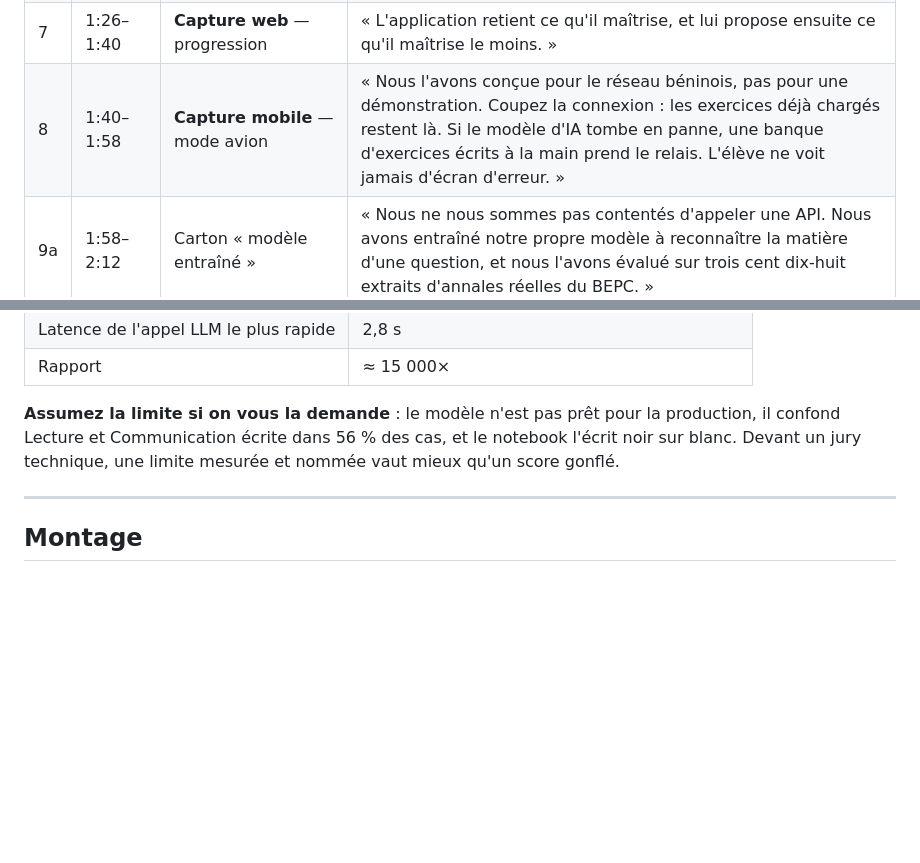
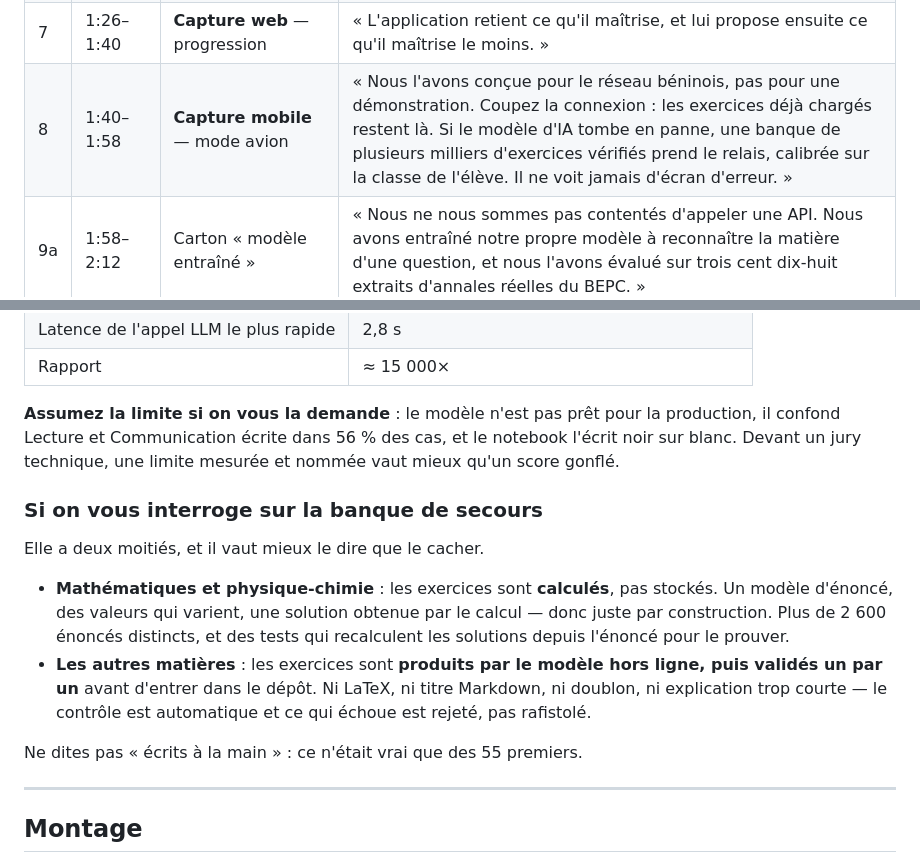
Before and after one commit to Nounagnon02/repetia, a Markdown page: VIDEO_PRESENTATION.md, 2 parts joined by grey strips. Rendered like a GitHub page; blank space fills up the shorter version.

```diff
--- a/VIDEO_PRESENTATION.md
+++ b/VIDEO_PRESENTATION.md
@@ -58,7 +58,7 @@ repères, pas des contraintes.
 | 5 | 0:50–1:12 | **Capture web** — il répond, puis la correction s'affiche | « Il répond. Et c'est là que tout se joue : il ne reçoit pas seulement un verdict. Il reçoit la correction, expliquée pas à pas — parce qu'un élève qui voit la bonne réponse sans le raisonnement n'a rien appris. » |
 | 6 | 1:12–1:26 | **Capture web** — le chat | « S'il bloque encore, il demande. Le répétiteur lui répond, dans sa langue de classe. » |
 | 7 | 1:26–1:40 | **Capture web** — progression | « L'application retient ce qu'il maîtrise, et lui propose ensuite ce qu'il maîtrise le moins. » |
-| 8 | 1:40–1:58 | **Capture mobile** — mode avion | « Nous l'avons conçue pour le réseau béninois, pas pour une démonstration. Coupez la connexion : les exercices déjà chargés restent là. Si le modèle d'IA tombe en panne, une banque d'exercices écrits à la main prend le relais. L'élève ne voit jamais d'écran d'erreur. » |
+| 8 | 1:40–1:58 | **Capture mobile** — mode avion | « Nous l'avons conçue pour le réseau béninois, pas pour une démonstration. Coupez la connexion : les exercices déjà chargés restent là. Si le modèle d'IA tombe en panne, une banque de plusieurs milliers d'exercices vérifiés prend le relais, calibrée sur la classe de l'élève. Il ne voit jamais d'écran d'erreur. » |
 | 9a | 1:58–2:12 | Carton « modèle entraîné » | « Nous ne nous sommes pas contentés d'appeler une API. Nous avons entraîné notre propre modèle à reconnaître la matière d'une question, et nous l'avons évalué sur trois cent dix-huit extraits d'annales réelles du BEPC. » |
 | 9b | 2:12–2:26 | Carton « latence » | « Il décide en deux dixièmes de milliseconde, là où l'appel au grand modèle en demande près de trois. Et nos résultats disent aussi ce qui ne marche pas encore : c'est à cela que sert la mesure. » |
 | 10 | 2:26–2:40 | Carton final + URL | « RépétIA est en ligne, gratuit, et tourne sur un téléphone d'entrée de gamme. Parce que ce qui manque à l'élève béninois, ce n'est pas l'envie. C'est quelqu'un pour lui expliquer. » |
@@ -217,6 +217,21 @@ production, il confond Lecture et Communication écrite dans 56 % des cas, et le
 notebook l'écrit noir sur blanc. Devant un jury technique, une limite mesurée
 et nommée vaut mieux qu'un score gonflé.
 
+### Si on vous interroge sur la banque de secours
+
+Elle a deux moitiés, et il vaut mieux le dire que le cacher.
+
+- **Mathématiques et physique-chimie** : les exercices sont **calculés**, pas
+  stockés. Un modèle d'énoncé, des valeurs qui varient, une solution obtenue
+  par le calcul — donc juste par construction. Plus de 2 600 énoncés distincts,
+  et des tests qui recalculent les solutions depuis l'énoncé pour le prouver.
+- **Les autres matières** : les exercices sont **produits par le modèle hors
+  ligne, puis validés un par un** avant d'entrer dans le dépôt. Ni LaTeX, ni
+  titre Markdown, ni doublon, ni explication trop courte — le contrôle est
+  automatique et ce qui échoue est rejeté, pas rafistolé.
+
+Ne dites pas « écrits à la main » : ce n'était vrai que des 55 premiers.
+
 ---
 
 ## Montage
```
Also changed, not shown: CLAUDE.md (+57 -0 lines), recherche/README.md (+26 -0 lines).
